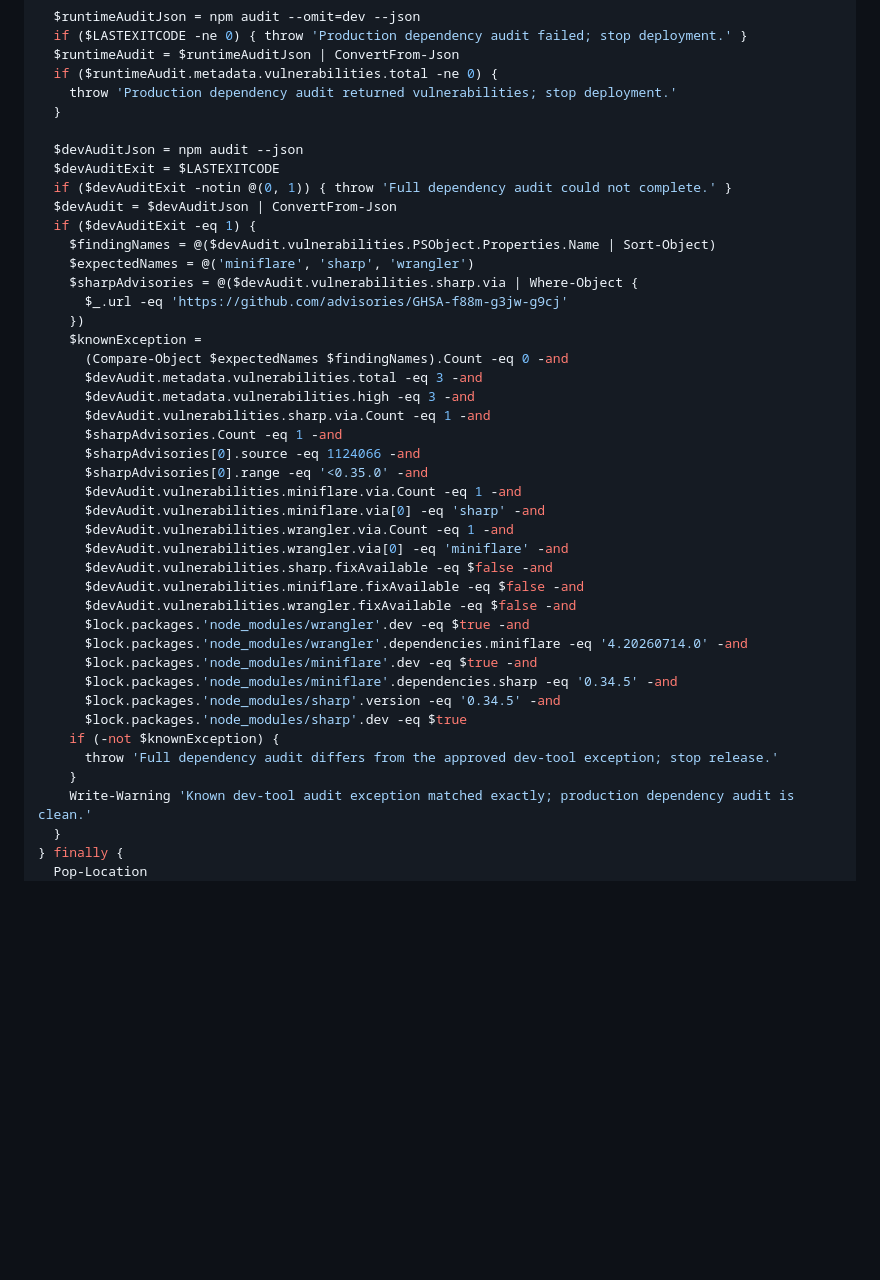
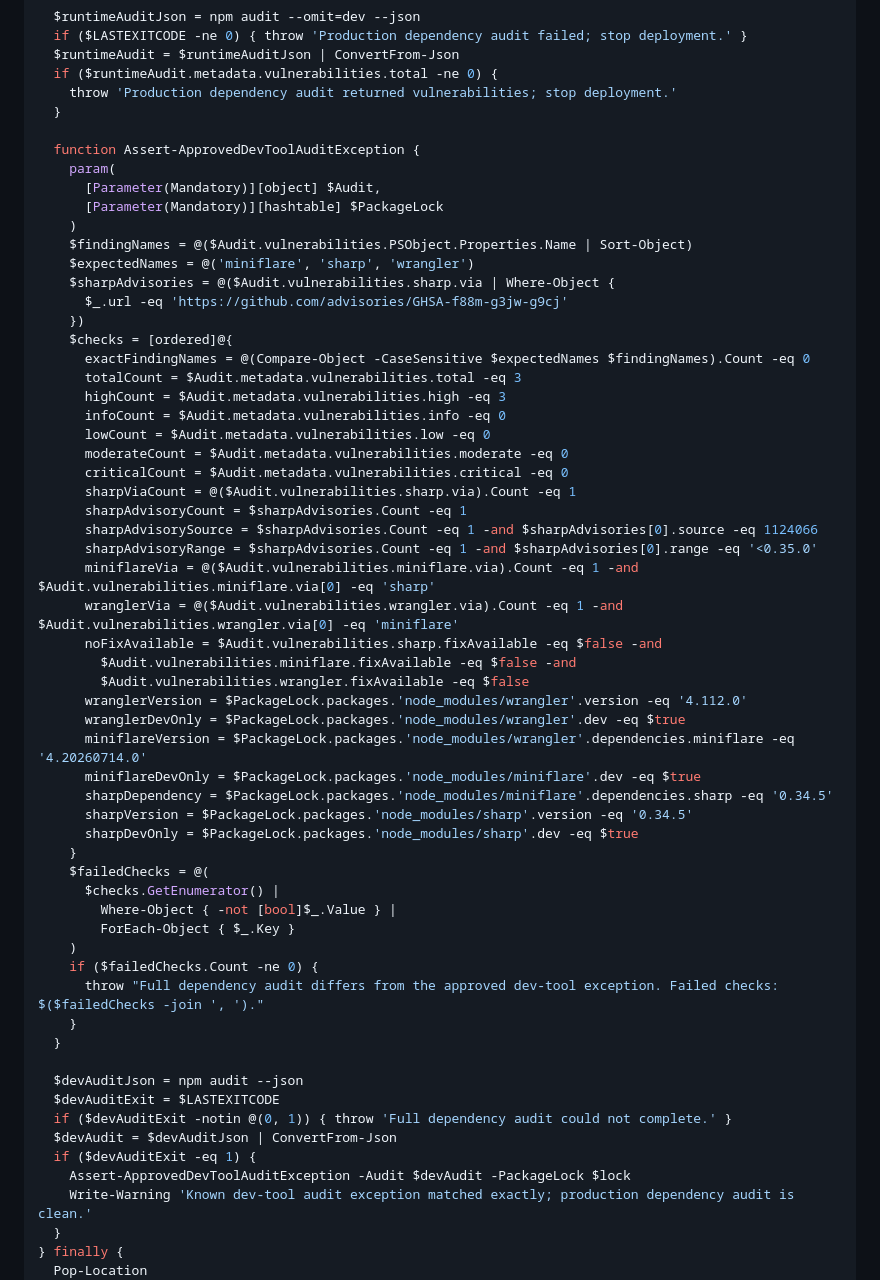
Before and after one commit to jared0565/Medication-Reminder, a Markdown page: README.md, the part around one of its changes. Drawn GitHub-style; blank space fills up the shorter version.

Commit message:
Harden release audit diagnostics

```diff
--- a/README.md
+++ b/README.md
@@ -359,40 +359,57 @@ try {
     throw 'Production dependency audit returned vulnerabilities; stop deployment.'
   }
 
+  function Assert-ApprovedDevToolAuditException {
+    param(
+      [Parameter(Mandatory)][object] $Audit,
+      [Parameter(Mandatory)][hashtable] $PackageLock
+    )
+    $findingNames = @($Audit.vulnerabilities.PSObject.Properties.Name | Sort-Object)
+    $expectedNames = @('miniflare', 'sharp', 'wrangler')
+    $sharpAdvisories = @($Audit.vulnerabilities.sharp.via | Where-Object {
+      $_.url -eq 'https://github.com/advisories/GHSA-f88m-g3jw-g9cj'
+    })
+    $checks = [ordered]@{
+      exactFindingNames = @(Compare-Object -CaseSensitive $expectedNames $findingNames).Count -eq 0
+      totalCount = $Audit.metadata.vulnerabilities.total -eq 3
+      highCount = $Audit.metadata.vulnerabilities.high -eq 3
+      infoCount = $Audit.metadata.vulnerabilities.info -eq 0
+      lowCount = $Audit.metadata.vulnerabilities.low -eq 0
+      moderateCount = $Audit.metadata.vulnerabilities.moderate -eq 0
+      criticalCount = $Audit.metadata.vulnerabilities.critical -eq 0
+      sharpViaCount = @($Audit.vulnerabilities.sharp.via).Count -eq 1
+      sharpAdvisoryCount = $sharpAdvisories.Count -eq 1
+      sharpAdvisorySource = $sharpAdvisories.Count -eq 1 -and $sharpAdvisories[0].source -eq 1124066
+      sharpAdvisoryRange = $sharpAdvisories.Count -eq 1 -and $sharpAdvisories[0].range -eq '<0.35.0'
+      miniflareVia = @($Audit.vulnerabilities.miniflare.via).Count -eq 1 -and $Audit.vulnerabilities.miniflare.via[0] -eq 'sharp'
+      wranglerVia = @($Audit.vulnerabilities.wrangler.via).Count -eq 1 -and $Audit.vulnerabilities.wrangler.via[0] -eq 'miniflare'
+      noFixAvailable = $Audit.vulnerabilities.sharp.fixAvailable -eq $false -and
+        $Audit.vulnerabilities.miniflare.fixAvailable -eq $false -and
+        $Audit.vulnerabilities.wrangler.fixAvailable -eq $false
+      wranglerVersion = $PackageLock.packages.'node_modules/wrangler'.version -eq '4.112.0'
+      wranglerDevOnly = $PackageLock.packages.'node_modules/wrangler'.dev -eq $true
+      miniflareVersion = $PackageLock.packages.'node_modules/wrangler'.dependencies.miniflare -eq '4.20260714.0'
+      miniflareDevOnly = $PackageLock.packages.'node_modules/miniflare'.dev -eq $true
+      sharpDependency = $PackageLock.packages.'node_modules/miniflare'.dependencies.sharp -eq '0.34.5'
+      sharpVersion = $PackageLock.packages.'node_modules/sharp'.version -eq '0.34.5'
+      sharpDevOnly = $PackageLock.packages.'node_modules/sharp'.dev -eq $true
+    }
+    $failedChecks = @(
+      $checks.GetEnumerator() |
+        Where-Object { -not [bool]$_.Value } |
+        ForEach-Object { $_.Key }
+    )
+    if ($failedChecks.Count -ne 0) {
+      throw "Full dependency audit differs from the approved dev-tool exception. Failed checks: $($failedChecks -join ', ')."
+    }
+  }
+
   $devAuditJson = npm audit --json
   $devAuditExit = $LASTEXITCODE
   if ($devAuditExit -notin @(0, 1)) { throw 'Full dependency audit could not complete.' }
   $devAudit = $devAuditJson | ConvertFrom-Json
   if ($devAuditExit -eq 1) {
-    $findingNames = @($devAudit.vulnerabilities.PSObject.Properties.Name | Sort-Object)
-    $expectedNames = @('miniflare', 'sharp', 'wrangler')
-    $sharpAdvisories = @($devAudit.vulnerabilities.sharp.via | Where-Object {
-      $_.url -eq 'https://github.com/advisories/GHSA-f88m-g3jw-g9cj'
-    })
-    $knownException =
-      (Compare-Object $expectedNames $findingNames).Count -eq 0 -and
-      $devAudit.metadata.vulnerabilities.total -eq 3 -and
-      $devAudit.metadata.vulnerabilities.high -eq 3 -and
-      $devAudit.vulnerabilities.sharp.via.Count -eq 1 -and
-      $sharpAdvisories.Count -eq 1 -and
-      $sharpAdvisories[0].source -eq 1124066 -and
-      $sharpAdvisories[0].range -eq '<0.35.0' -and
-      $devAudit.vulnerabilities.miniflare.via.Count -eq 1 -and
-      $devAudit.vulnerabilities.miniflare.via[0] -eq 'sharp' -and
-      $devAudit.vulnerabilities.wrangler.via.Count -eq 1 -and
-      $devAudit.vulnerabilities.wrangler.via[0] -eq 'miniflare' -and
-      $devAudit.vulnerabilities.sharp.fixAvailable -eq $false -and
-      $devAudit.vulnerabilities.miniflare.fixAvailable -eq $false -and
-      $devAudit.vulnerabilities.wrangler.fixAvailable -eq $false -and
-      $lock.packages.'node_modules/wrangler'.dev -eq $true -and
-      $lock.packages.'node_modules/wrangler'.dependencies.miniflare -eq '4.20260714.0' -and
-      $lock.packages.'node_modules/miniflare'.dev -eq $true -and
-      $lock.packages.'node_modules/miniflare'.dependencies.sharp -eq '0.34.5' -and
-      $lock.packages.'node_modules/sharp'.version -eq '0.34.5' -and
-      $lock.packages.'node_modules/sharp'.dev -eq $true
-    if (-not $knownException) {
-      throw 'Full dependency audit differs from the approved dev-tool exception; stop release.'
-    }
+    Assert-ApprovedDevToolAuditException -Audit $devAudit -PackageLock $lock
     Write-Warning 'Known dev-tool audit exception matched exactly; production dependency audit is clean.'
   }
 } finally {
```
Also changed, not shown: other parts of README.md (+46 -29 lines).
